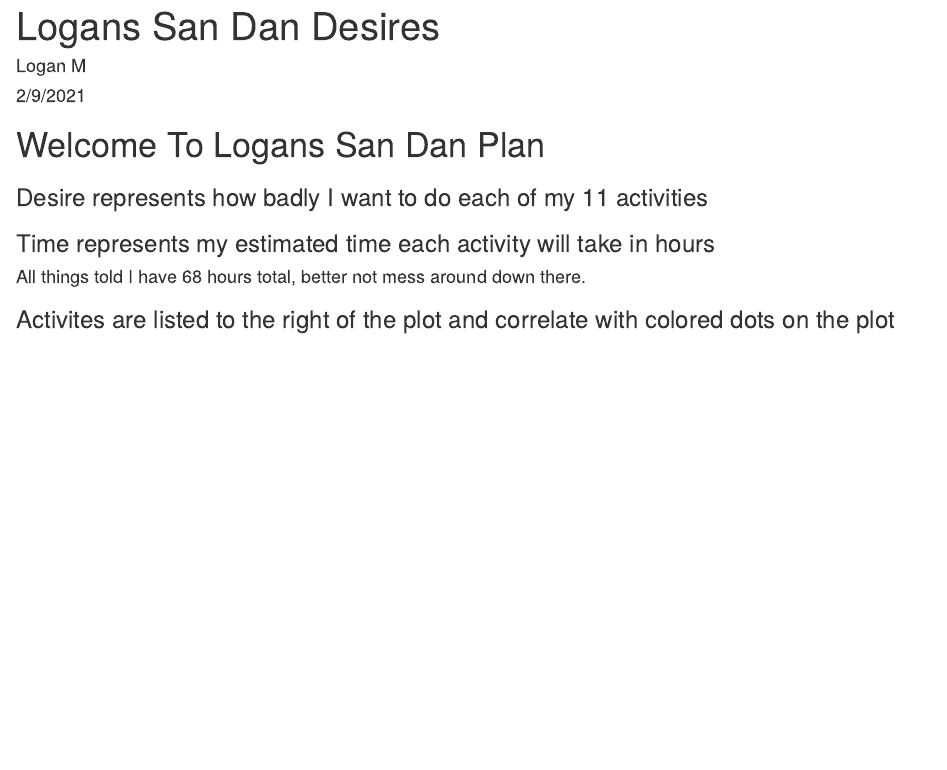
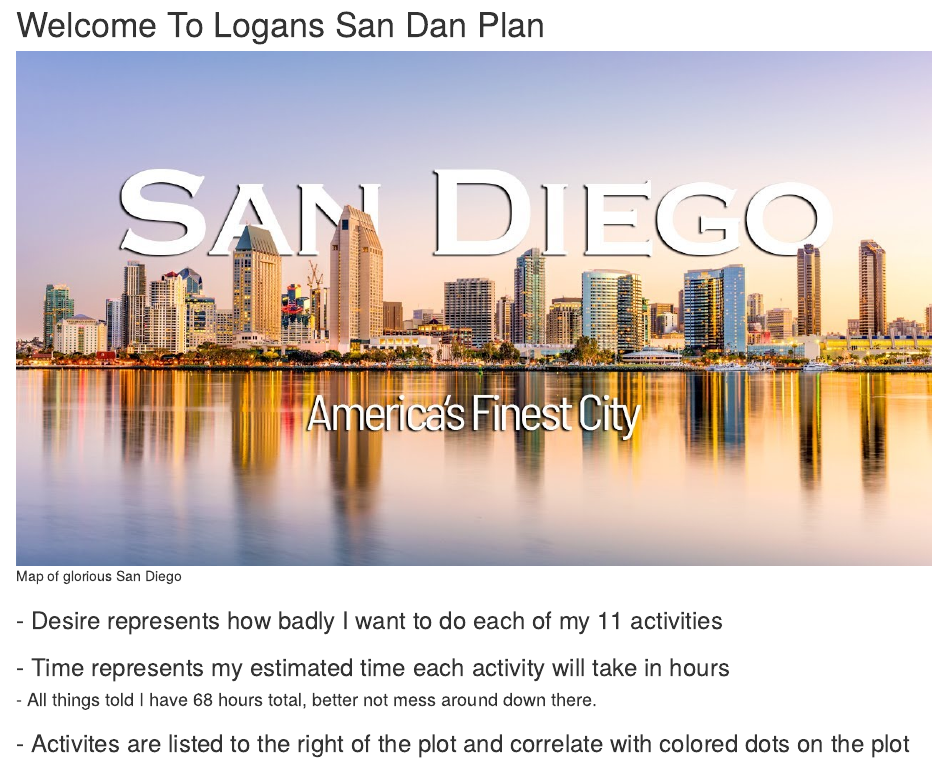
Before and after one commit to loganmckerlich/SanDan2.0, an R Markdown document (practicing.with.san.dan.Rmd): the page in a window 1100 px wide, from its top. Rendered offline with R 4.5, knitr and Pandoc, with nearby package versions.

Commit message:
added picture, removed yaml

````diff
--- a/practicing.with.san.dan.Rmd
+++ b/practicing.with.san.dan.Rmd
@@ -1,9 +1,3 @@
----
-title: "Logans San Dan Desires"
-author: "Logan M"
-date: "2/9/2021"
-output: html_document
----
 
 ```{r setup, include=FALSE}
 knitr::opts_chunk$set(echo = FALSE)
@@ -16,10 +10,12 @@ source("source.R")
 ```
 
 # Welcome To Logans San Dan Plan
-### Desire represents how badly I want to do each of my `r paste(total)` activities
-### Time represents my estimated time each activity will take in hours
-#### All things told I have `r paste(tot.time)` hours total, better not mess around down there.
-### Activites are listed to the right of the plot and correlate with colored dots on the plot
+![Map of glorious San Diego](san.dan.jpg)
+
+### - Desire represents how badly I want to do each of my `r paste(total)` activities
+### - Time represents my estimated time each activity will take in hours
+#### - All things told I have `r paste(tot.time)` hours total, better not mess around down there.
+### - Activites are listed to the right of the plot and correlate with colored dots on the plot
 
 ```{r graph, echo= FALSE}
 plot_desire
````
Also changed, not shown: practicing.with.san.dan.html, san.dan.jpg (added).
